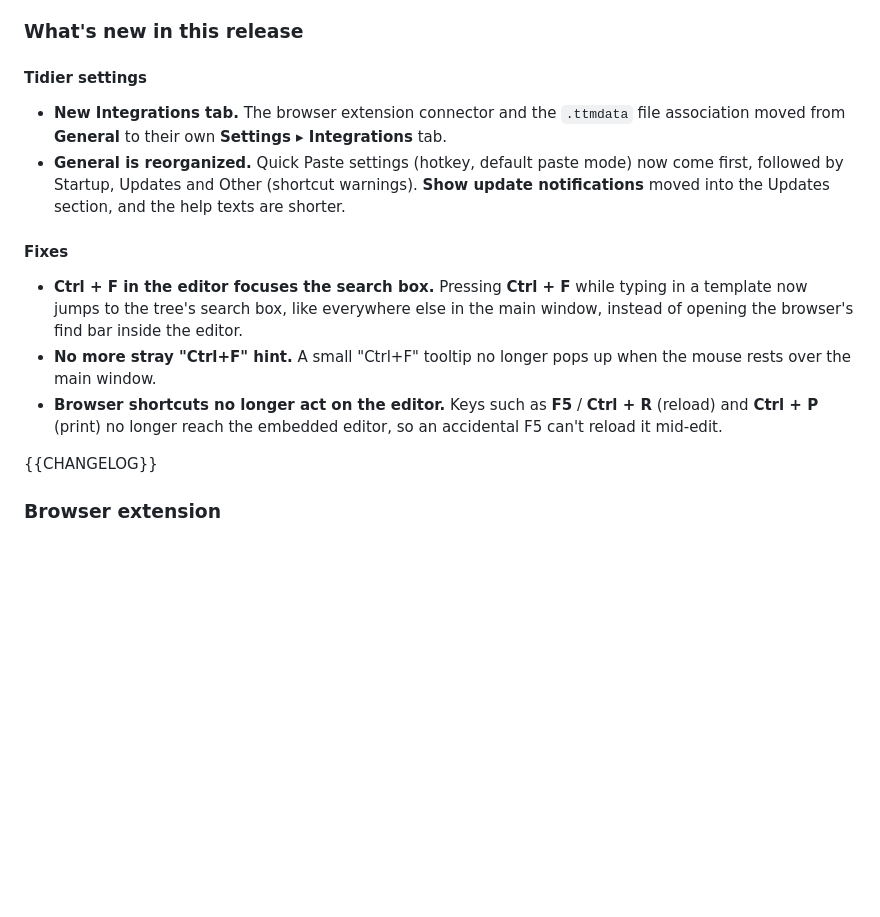
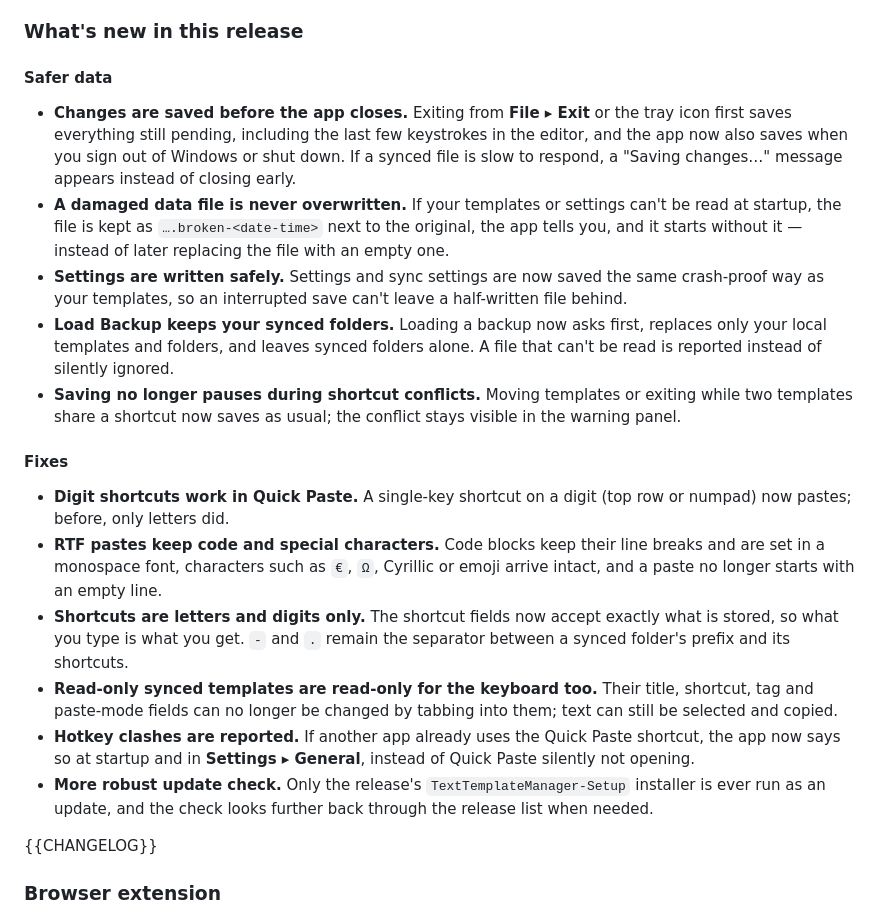
Before and after one commit to halatsWol/TextTemplateManager, a Markdown page: release.md, the part around the change. Rendered like a GitHub page; blank space fills up the shorter version.

Commit message:
release notes and docs for 1.9.1

```diff
--- a/release.md
+++ b/release.md
@@ -18,16 +18,22 @@ Already have it installed? The app offers this update automatically, or you can
 
 ### What's new in this release
 
-#### Tidier settings
+#### Safer data
 
-- **New Integrations tab.** The browser extension connector and the `.ttmdata` file association moved from **General** to their own **Settings ▸ Integrations** tab.
-- **General is reorganized.** Quick Paste settings (hotkey, default paste mode) now come first, followed by Startup, Updates and Other (shortcut warnings). **Show update notifications** moved into the Updates section, and the help texts are shorter.
+- **Changes are saved before the app closes.** Exiting from **File ▸ Exit** or the tray icon first saves everything still pending, including the last few keystrokes in the editor, and the app now also saves when you sign out of Windows or shut down. If a synced file is slow to respond, a "Saving changes…" message appears instead of closing early.
+- **A damaged data file is never overwritten.** If your templates or settings can't be read at startup, the file is kept as `….broken-<date-time>` next to the original, the app tells you, and it starts without it — instead of later replacing the file with an empty one.
+- **Settings are written safely.** Settings and sync settings are now saved the same crash-proof way as your templates, so an interrupted save can't leave a half-written file behind.
+- **Load Backup keeps your synced folders.** Loading a backup now asks first, replaces only your local templates and folders, and leaves synced folders alone. A file that can't be read is reported instead of silently ignored.
+- **Saving no longer pauses during shortcut conflicts.** Moving templates or exiting while two templates share a shortcut now saves as usual; the conflict stays visible in the warning panel.
 
 #### Fixes
 
-- **Ctrl + F in the editor focuses the search box.** Pressing **Ctrl + F** while typing in a template now jumps to the tree's search box, like everywhere else in the main window, instead of opening the browser's find bar inside the editor.
-- **No more stray "Ctrl+F" hint.** A small "Ctrl+F" tooltip no longer pops up when the mouse rests over the main window.
-- **Browser shortcuts no longer act on the editor.** Keys such as **F5** / **Ctrl + R** (reload) and **Ctrl + P** (print) no longer reach the embedded editor, so an accidental F5 can't reload it mid-edit.
+- **Digit shortcuts work in Quick Paste.** A single-key shortcut on a digit (top row or numpad) now pastes; before, only letters did.
+- **RTF pastes keep code and special characters.** Code blocks keep their line breaks and are set in a monospace font, characters such as `€`, `Ω`, Cyrillic or emoji arrive intact, and a paste no longer starts with an empty line.
+- **Shortcuts are letters and digits only.** The shortcut fields now accept exactly what is stored, so what you type is what you get. `-` and `.` remain the separator between a synced folder's prefix and its shortcuts.
+- **Read-only synced templates are read-only for the keyboard too.** Their title, shortcut, tag and paste-mode fields can no longer be changed by tabbing into them; text can still be selected and copied.
+- **Hotkey clashes are reported.** If another app already uses the Quick Paste shortcut, the app now says so at startup and in **Settings ▸ General**, instead of Quick Paste silently not opening.
+- **More robust update check.** Only the release's `TextTemplateManager-Setup` installer is ever run as an update, and the check looks further back through the release list when needed.
 
 {{CHANGELOG}}
 
```
Also changed, not shown: docs/AdminManual.md (+3 -1 lines), docs/Manual.md (+8 -5 lines).
